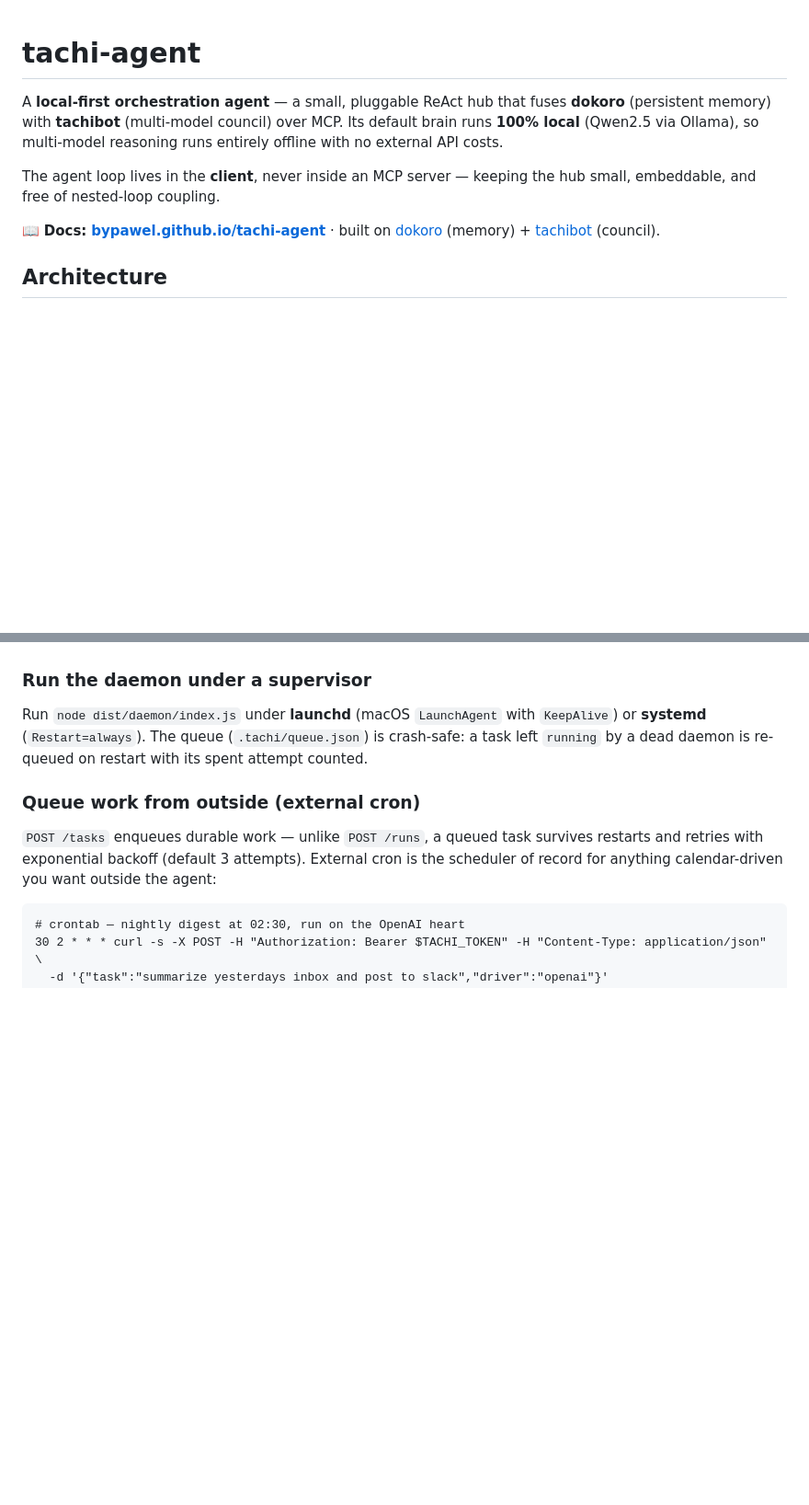
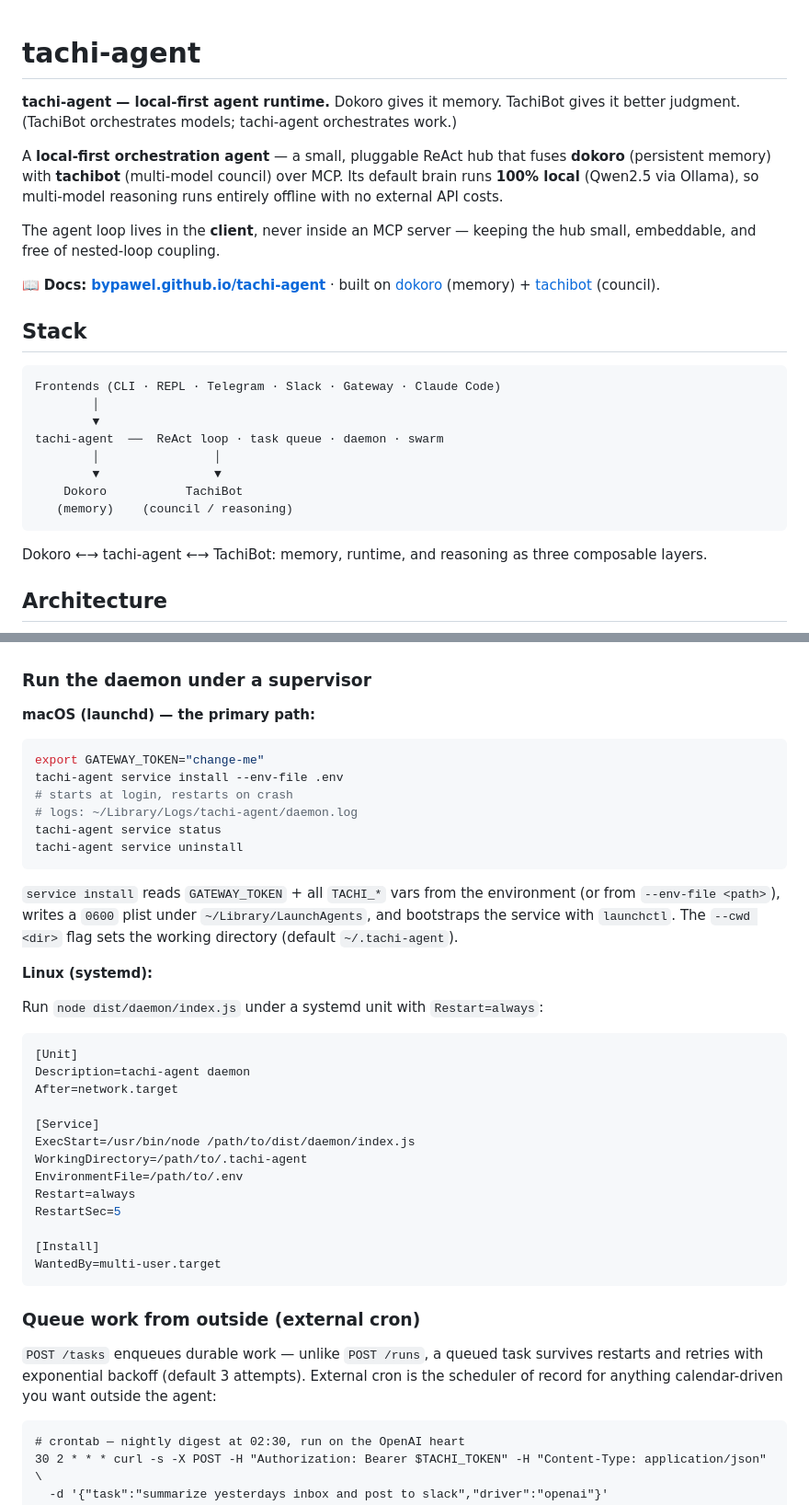
Before and after one commit to byPawel/tachi-agent, a Markdown page: README.md, 2 parts joined by grey strips. Shown at 92% size. Rendered like a GitHub page; blank space fills up the shorter version.

````diff
--- a/README.md
+++ b/README.md
@@ -1,4 +1,6 @@
 # tachi-agent
+
+**tachi-agent — local-first agent runtime.** Dokoro gives it memory. TachiBot gives it better judgment. (TachiBot orchestrates models; tachi-agent orchestrates work.)
 
 A **local-first orchestration agent** — a small, pluggable ReAct hub that fuses
 **dokoro** (persistent memory) with **tachibot** (multi-model council) over MCP.
@@ -9,6 +11,21 @@ The agent loop lives in the **client**, never inside an MCP server — keeping t
 hub small, embeddable, and free of nested-loop coupling.
 
 📖 **Docs:** **[bypawel.github.io/tachi-agent](https://bypawel.github.io/tachi-agent/)** · built on [dokoro](https://github.com/byPawel/dokoro) (memory) + [tachibot](https://tachibot.com) (council).
+
+## Stack
+
+```
+Frontends (CLI · REPL · Telegram · Slack · Gateway · Claude Code)
+        │
+        ▼
+tachi-agent  ──  ReAct loop · task queue · daemon · swarm
+        │                │
+        ▼                ▼
+    Dokoro           TachiBot
+   (memory)    (council / reasoning)
+```
+
+Dokoro ←→ tachi-agent ←→ TachiBot: memory, runtime, and reasoning as three composable layers.
 
 ## Architecture
 
@@ -216,9 +318,41 @@ event log. Run it under a process supervisor and it operates with nobody attache
 
 ### Run the daemon under a supervisor
 
-Run `node dist/daemon/index.js` under **launchd** (macOS `LaunchAgent` with `KeepAlive`) or
-**systemd** (`Restart=always`). The queue (`.tachi/queue.json`) is crash-safe: a task left
-`running` by a dead daemon is re-queued on restart with its spent attempt counted.
+**macOS (launchd) — the primary path:**
+
+```bash
+export GATEWAY_TOKEN="change-me"
+tachi-agent service install --env-file .env
+# starts at login, restarts on crash
+# logs: ~/Library/Logs/tachi-agent/daemon.log
+tachi-agent service status
+tachi-agent service uninstall
+```
+
+`service install` reads `GATEWAY_TOKEN` + all `TACHI_*` vars from the environment (or from
+`--env-file <path>`), writes a `0600` plist under `~/Library/LaunchAgents`, and bootstraps
+the service with `launchctl`. The `--cwd <dir>` flag sets the working directory (default
+`~/.tachi-agent`).
+
+**Linux (systemd):**
+
+Run `node dist/daemon/index.js` under a systemd unit with `Restart=always`:
+
+```ini
+[Unit]
+Description=tachi-agent daemon
+After=network.target
+
+[Service]
+ExecStart=/usr/bin/node /path/to/dist/daemon/index.js
+WorkingDirectory=/path/to/.tachi-agent
+EnvironmentFile=/path/to/.env
+Restart=always
+RestartSec=5
+
+[Install]
+WantedBy=multi-user.target
+```
 
 ### Queue work from outside (external cron)
 
````
Also changed, not shown: other parts of README.md (+95 -5 lines).
